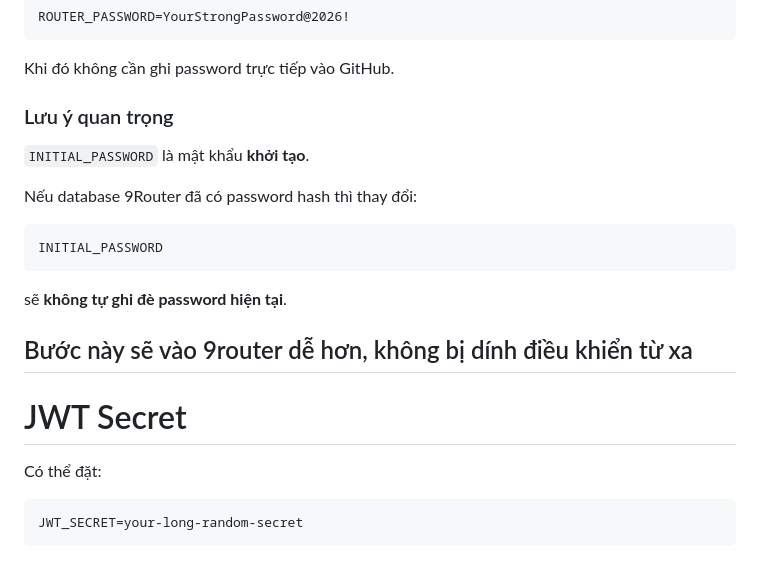
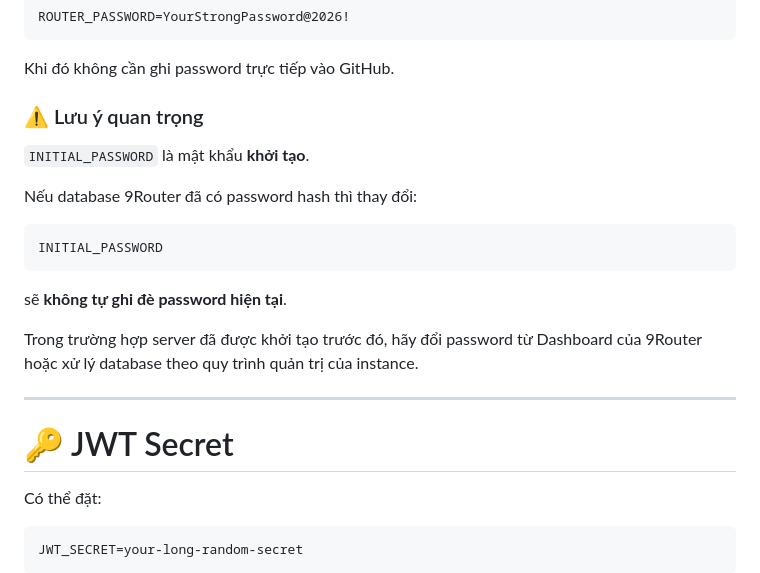
Before and after one commit to duongcuu207/9router-nodejs-generic, a Markdown page: README.md, the part around one of its changes. Drawn GitHub-style.

Commit message:
Improve README formatting and add emojis
Updated README to enhance formatting and add emojis for better readability.

```diff
--- a/README.md
+++ b/README.md
@@ -188,7 +188,7 @@ ROUTER_PASSWORD=YourStrongPassword@2026!
 
 Khi đó không cần ghi password trực tiếp vào GitHub.
 
-### Lưu ý quan trọng
+### ⚠️ Lưu ý quan trọng
 
 `INITIAL_PASSWORD` là mật khẩu **khởi tạo**.
 
@@ -200,10 +200,11 @@ INITIAL_PASSWORD
 
 sẽ **không tự ghi đè password hiện tại**.
 
-Bước này sẽ vào 9router dễ hơn, không bị dính điều khiển từ xa
+Trong trường hợp server đã được khởi tạo trước đó, hãy đổi password từ Dashboard của 9Router hoặc xử lý database theo quy trình quản trị của instance.
+
 ---
 
-# JWT Secret
+# 🔑 JWT Secret
 
 Có thể đặt:
 
```
Also changed, not shown: other parts of README.md (+8 -8 lines).
